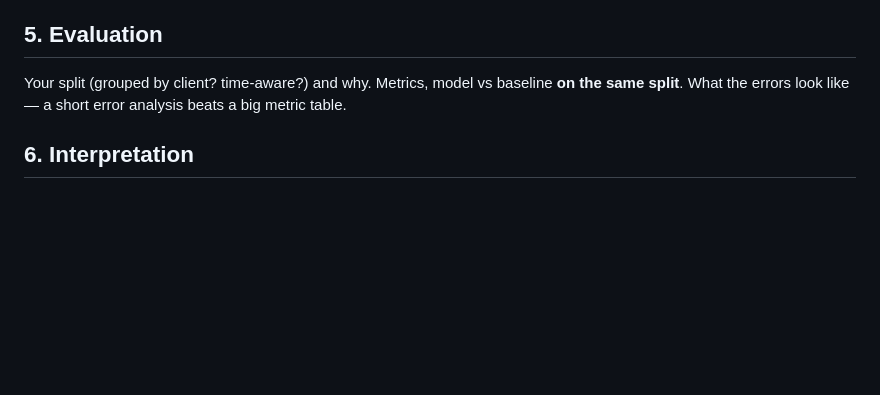
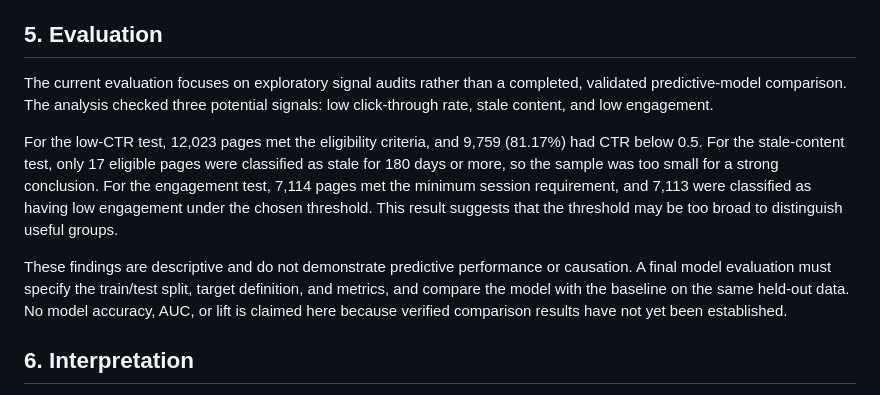
Before and after one commit to Ruchi74/flyrank-ml-internship, a Markdown page: work/capstone_report_template.md, the part around the change. Rendered like a GitHub page; blank space fills up the shorter version.

Commit message:
Add evaluation findings to capstone report
Updated the evaluation section to clarify the focus on exploratory signal audits and provided detailed findings from the low-CTR, stale-content, and engagement tests. Emphasized the need for a final model evaluation with specified metrics and comparisons.

```diff
--- a/work/capstone_report_template.md
+++ b/work/capstone_report_template.md
@@ -49,9 +49,11 @@ The current evidence documents data preparation and exploratory analysis; it doe
 
 ## 5. Evaluation
 
-Your split (grouped by client? time-aware?) and why. Metrics, model vs baseline **on the same
-split**. What the errors look like — a short error analysis beats a big metric table.
+The current evaluation focuses on exploratory signal audits rather than a completed, validated predictive-model comparison. The analysis checked three potential signals: low click-through rate, stale content, and low engagement.
 
+For the low-CTR test, 12,023 pages met the eligibility criteria, and 9,759 (81.17%) had CTR below 0.5. For the stale-content test, only 17 eligible pages were classified as stale for 180 days or more, so the sample was too small for a strong conclusion. For the engagement test, 7,114 pages met the minimum session requirement, and 7,113 were classified as having low engagement under the chosen threshold. This result suggests that the threshold may be too broad to distinguish useful groups.
+
+These findings are descriptive and do not demonstrate predictive performance or causation. A final model evaluation must specify the train/test split, target definition, and metrics, and compare the model with the baseline on the same held-out data. No model accuracy, AUC, or lift is claimed here because verified comparison results have not yet been established.
 ## 6. Interpretation
 
 What the model/clusters actually found. Feature importances or cluster profiles in plain
```
